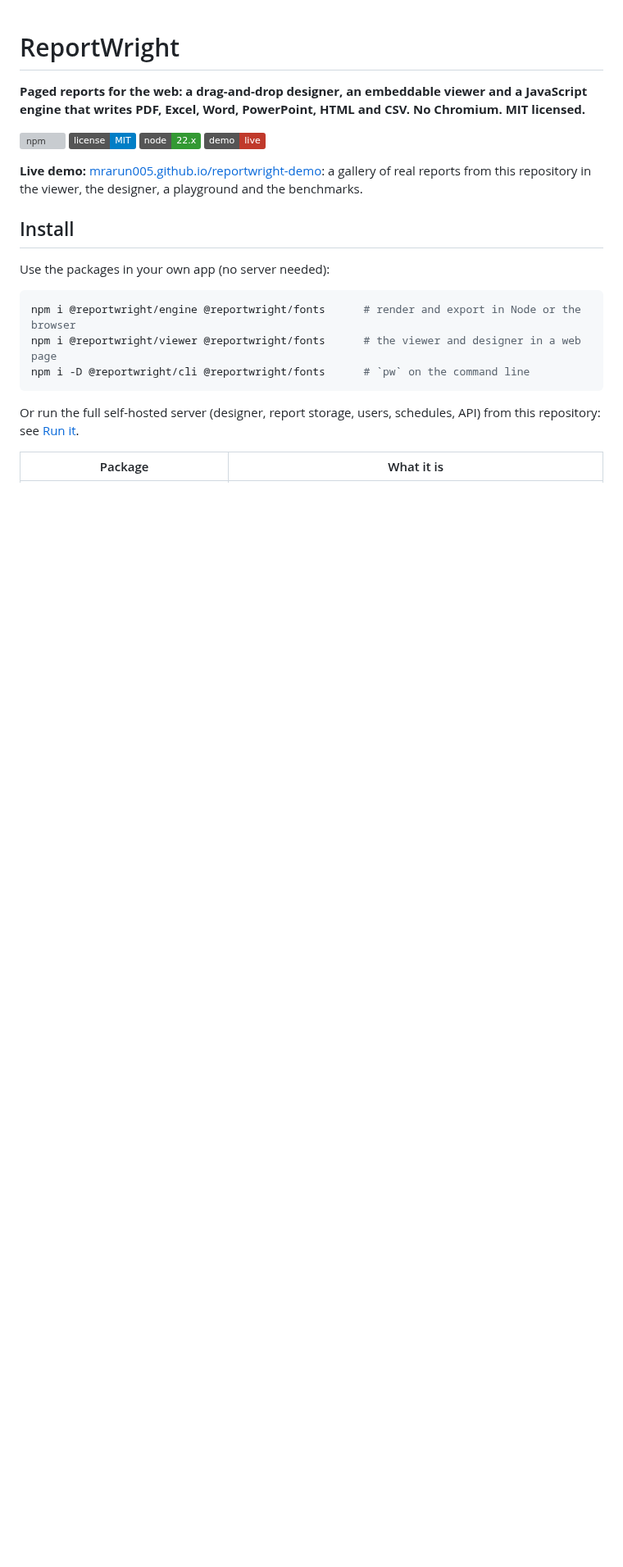
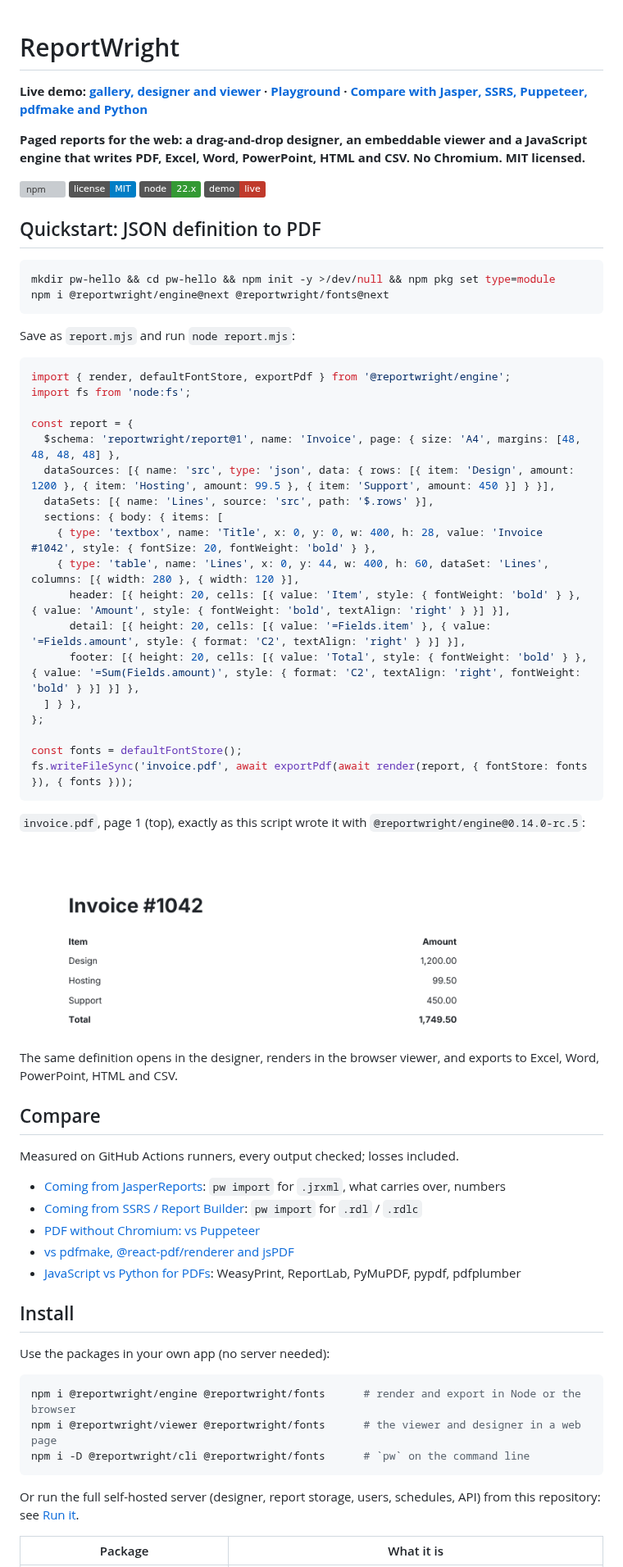
Before and after one commit to MrArun005/reportwright, a Markdown page: README.md, the part around the change. Shown at 82% size. Rendered like a GitHub page; pictures changed too: docs/img/quickstart-invoice.png (added); badges without logos; blank space fills up the shorter version; grey boxes are pictures that could not be loaded.

Commit message:
Docs: quickstart, comparisons, JS vs Python

````diff
--- a/README.md
+++ b/README.md
@@ -1,10 +1,56 @@
 # ReportWright
+
+**Live demo: [gallery, designer and viewer](https://mrarun005.github.io/reportwright-demo/) · [Playground](https://mrarun005.github.io/reportwright-demo/play.html) · [Compare with Jasper, SSRS, Puppeteer, pdfmake and Python](#compare)**
 
 **Paged reports for the web: a drag-and-drop designer, an embeddable viewer and a JavaScript engine that writes PDF, Excel, Word, PowerPoint, HTML and CSV. No Chromium. MIT licensed.**
 
 [![npm](https://img.shields.io/npm/v/%40reportwright%2Fengine?label=%40reportwright%2Fengine)](https://www.npmjs.com/package/@reportwright/engine) [![license](https://img.shields.io/badge/license-MIT-blue)](LICENSE) [![node](https://img.shields.io/badge/node-22.x-339933)](package.json) [![live demo](https://img.shields.io/badge/demo-live-c0392b)](https://mrarun005.github.io/reportwright-demo)
 
-**Live demo:** [mrarun005.github.io/reportwright-demo](https://mrarun005.github.io/reportwright-demo): a gallery of real reports from this repository in the viewer, the designer, a playground and the benchmarks.
+## Quickstart: JSON definition to PDF
+
+```bash
+mkdir pw-hello && cd pw-hello && npm init -y >/dev/null && npm pkg set type=module
+npm i @reportwright/engine@next @reportwright/fonts@next
+```
+
+Save as `report.mjs` and run `node report.mjs`:
+
+```js
+import { render, defaultFontStore, exportPdf } from '@reportwright/engine';
+import fs from 'node:fs';
+
+const report = {
+  $schema: 'reportwright/report@1', name: 'Invoice', page: { size: 'A4', margins: [48, 48, 48, 48] },
+  dataSources: [{ name: 'src', type: 'json', data: { rows: [{ item: 'Design', amount: 1200 }, { item: 'Hosting', amount: 99.5 }, { item: 'Support', amount: 450 }] } }],
+  dataSets: [{ name: 'Lines', source: 'src', path: '$.rows' }],
+  sections: { body: { items: [
+    { type: 'textbox', name: 'Title', x: 0, y: 0, w: 400, h: 28, value: 'Invoice #1042', style: { fontSize: 20, fontWeight: 'bold' } },
+    { type: 'table', name: 'Lines', x: 0, y: 44, w: 400, h: 60, dataSet: 'Lines', columns: [{ width: 280 }, { width: 120 }],
+      header: [{ height: 20, cells: [{ value: 'Item', style: { fontWeight: 'bold' } }, { value: 'Amount', style: { fontWeight: 'bold', textAlign: 'right' } }] }],
+      detail: [{ height: 20, cells: [{ value: '=Fields.item' }, { value: '=Fields.amount', style: { format: 'C2', textAlign: 'right' } }] }],
+      footer: [{ height: 20, cells: [{ value: 'Total', style: { fontWeight: 'bold' } }, { value: '=Sum(Fields.amount)', style: { format: 'C2', textAlign: 'right', fontWeight: 'bold' } }] }] },
+  ] } },
+};
+
+const fonts = defaultFontStore();
+fs.writeFileSync('invoice.pdf', await exportPdf(await render(report, { fontStore: fonts }), { fonts }));
+```
+
+`invoice.pdf`, page 1 (top), exactly as this script wrote it with `@reportwright/engine@0.14.0-rc.5`:
+
+![The invoice rendered by the quickstart](docs/img/quickstart-invoice.png)
+
+The same definition opens in the designer, renders in the browser viewer, and exports to Excel, Word, PowerPoint, HTML and CSV.
+
+## Compare
+
+Measured on GitHub Actions runners, every output checked; losses included.
+
+- [Coming from JasperReports](docs/compare/jasperreports.md): `pw import` for `.jrxml`, what carries over, numbers
+- [Coming from SSRS / Report Builder](docs/compare/ssrs.md): `pw import` for `.rdl` / `.rdlc`
+- [PDF without Chromium: vs Puppeteer](docs/compare/puppeteer.md)
+- [vs pdfmake, @react-pdf/renderer and jsPDF](docs/compare/pdfmake-react-pdf.md)
+- [JavaScript vs Python for PDFs](docs/compare/python.md): WeasyPrint, ReportLab, PyMuPDF, pypdf, pdfplumber
 
 ## Install
 
````
Also changed, not shown: docs/compare/jasperreports.md (added, +53 -0 lines), docs/compare/pdfmake-react-pdf.md (added, +60 -0 lines), docs/compare/puppeteer.md (added, +41 -0 lines), docs/compare/python.md (added, +89 -0 lines), docs/compare/ssrs.md (added, +46 -0 lines).
